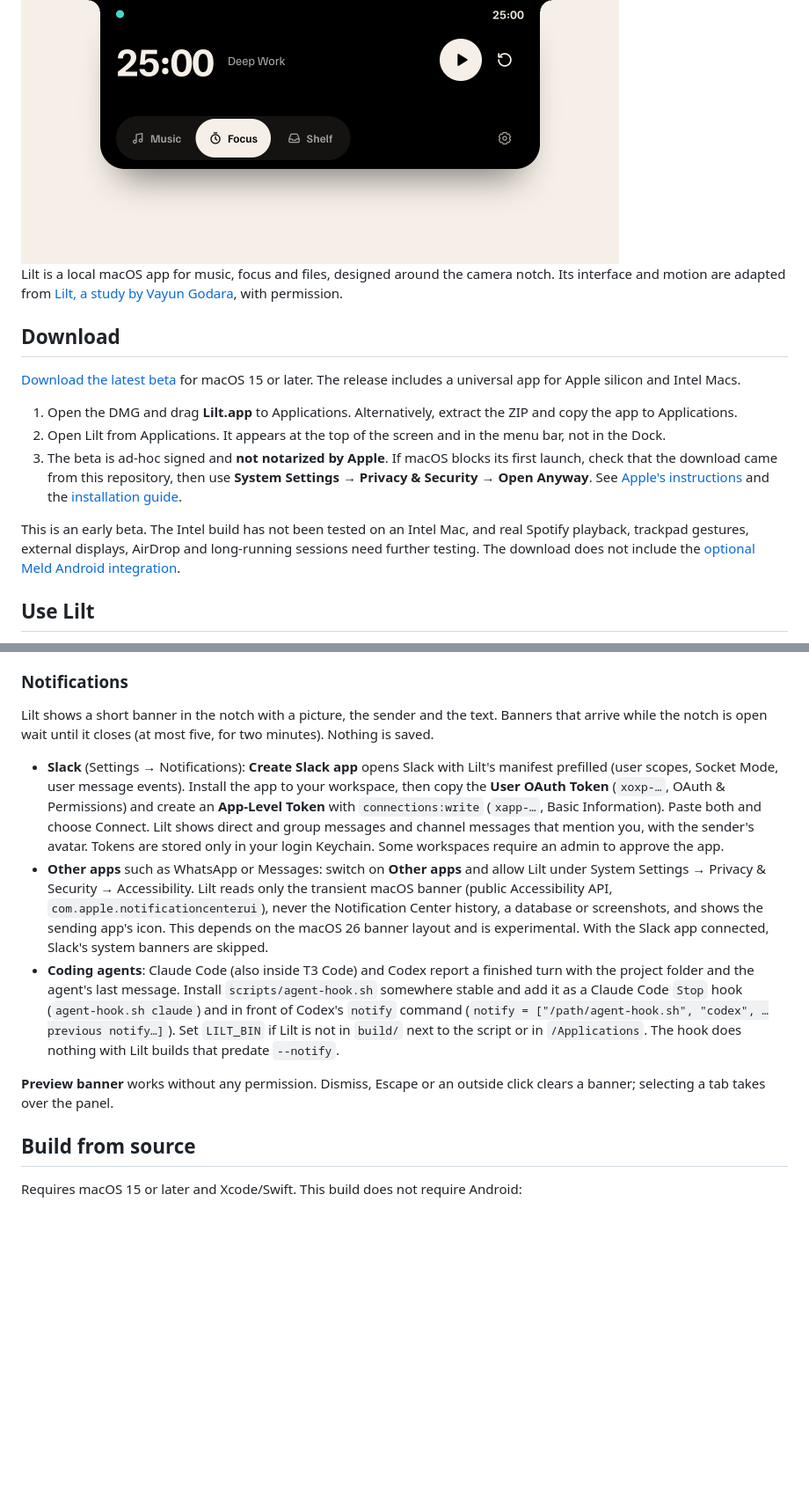
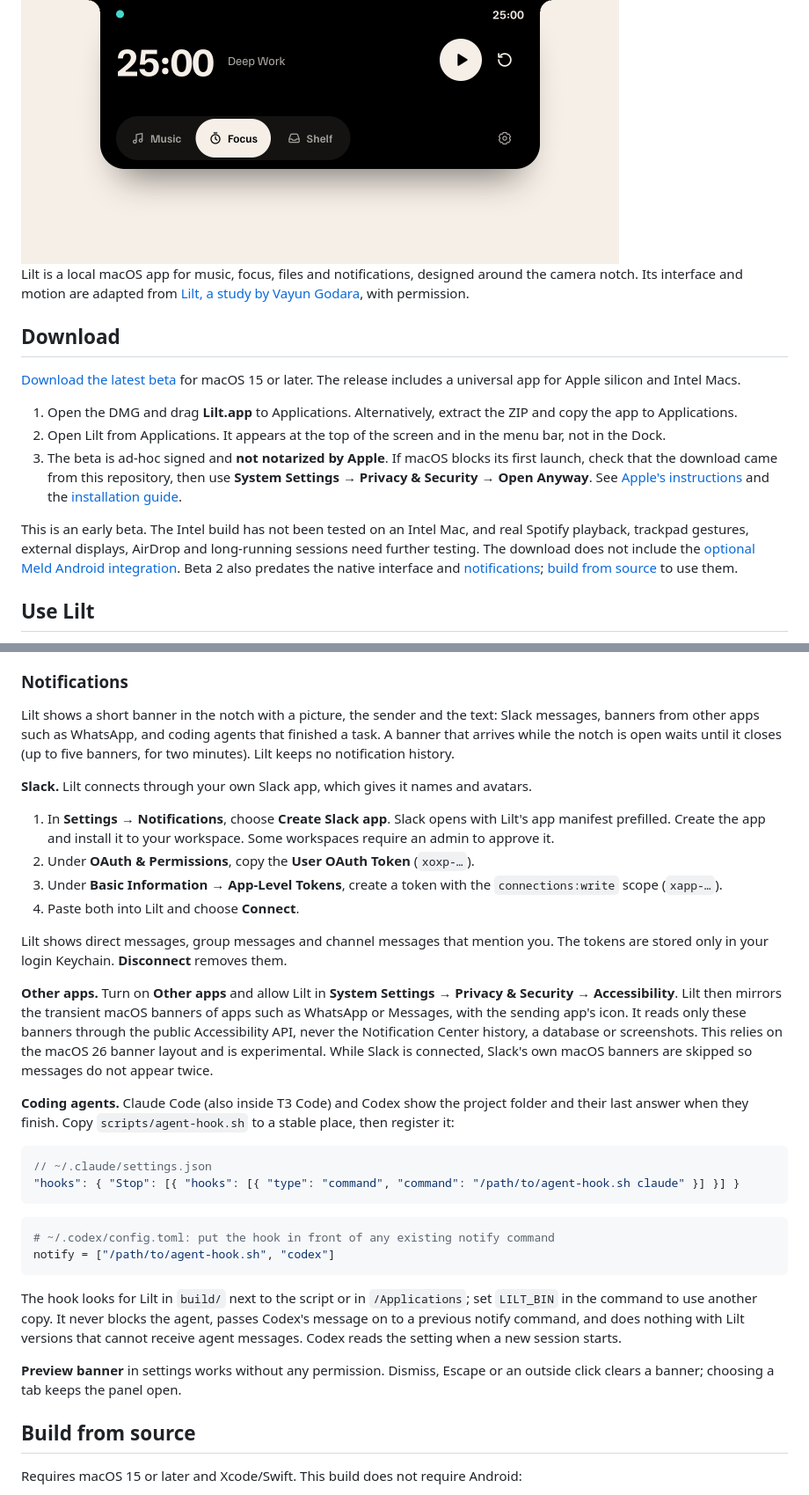
Before and after one commit to Thimorrow/Lilt, a Markdown page: README.md, 2 parts joined by grey strips. Shown at 88% size. Drawn GitHub-style; blank space fills up the shorter version.

Commit message:
docs: Explain notification setup for Slack, other apps and coding agents

````diff
--- a/README.md
+++ b/README.md
@@ -2,7 +2,7 @@
 
 <img src="docs/images/lilt-focus.png" alt="Lilt’s expanded notch showing a 25-minute focus timer, playback controls and the Music, Focus and Shelf tabs." width="680" height="300">
 
-Lilt is a local macOS app for music, focus and files, designed around the camera notch. Its interface and motion are adapted from [Lilt, a study by Vayun Godara](https://vayun.net/studies/lilt/), with permission.
+Lilt is a local macOS app for music, focus, files and notifications, designed around the camera notch. Its interface and motion are adapted from [Lilt, a study by Vayun Godara](https://vayun.net/studies/lilt/), with permission.
 
 ## Download
 
@@ -12,7 +12,7 @@ Lilt is a local macOS app for music, focus and files, designed around the camera
 2. Open Lilt from Applications. It appears at the top of the screen and in the menu bar, not in the Dock.
 3. The beta is ad-hoc signed and **not notarized by Apple**. If macOS blocks its first launch, check that the download came from this repository, then use **System Settings → Privacy & Security → Open Anyway**. See [Apple's instructions](https://support.apple.com/en-us/102445) and the [installation guide](docs/INSTALL-BETA.txt).
 
-This is an early beta. The Intel build has not been tested on an Intel Mac, and real Spotify playback, trackpad gestures, external displays, AirDrop and long-running sessions need further testing. The download does not include the [optional Meld Android integration](CONTRIBUTING.md#optional-meld-integration).
+This is an early beta. The Intel build has not been tested on an Intel Mac, and real Spotify playback, trackpad gestures, external displays, AirDrop and long-running sessions need further testing. The download does not include the [optional Meld Android integration](CONTRIBUTING.md#optional-meld-integration). Beta 2 also predates the native interface and [notifications](#notifications); [build from source](#build-from-source) to use them.
 
 ## Use Lilt
 
@@ -36,13 +36,34 @@ New references expire after seven days by default. **Keep Longer** starts a new
 
 ### Notifications
 
-Lilt shows a short banner in the notch with a picture, the sender and the text. Banners that arrive while the notch is open wait until it closes (at most five, for two minutes). Nothing is saved.
+Lilt shows a short banner in the notch with a picture, the sender and the text: Slack messages, banners from other apps such as WhatsApp, and coding agents that finished a task. A banner that arrives while the notch is open waits until it closes (up to five banners, for two minutes). Lilt keeps no notification history.
 
-- **Slack** (Settings → Notifications): **Create Slack app** opens Slack with Lilt's manifest prefilled (user scopes, Socket Mode, user message events). Install the app to your workspace, then copy the **User OAuth Token** (`xoxp-…`, OAuth & Permissions) and create an **App-Level Token** with `connections:write` (`xapp-…`, Basic Information). Paste both and choose Connect. Lilt shows direct and group messages and channel messages that mention you, with the sender's avatar. Tokens are stored only in your login Keychain. Some workspaces require an admin to approve the app.
-- **Other apps** such as WhatsApp or Messages: switch on **Other apps** and allow Lilt under System Settings → Privacy & Security → Accessibility. Lilt reads only the transient macOS banner (public Accessibility API, `com.apple.notificationcenterui`), never the Notification Center history, a database or screenshots, and shows the sending app's icon. This depends on the macOS 26 banner layout and is experimental. With the Slack app connected, Slack's system banners are skipped.
-- **Coding agents**: Claude Code (also inside T3 Code) and Codex report a finished turn with the project folder and the agent's last message. Install `scripts/agent-hook.sh` somewhere stable and add it as a Claude Code `Stop` hook (`agent-hook.sh claude`) and in front of Codex's `notify` command (`notify = ["/path/agent-hook.sh", "codex", …previous notify…]`). Set `LILT_BIN` if Lilt is not in `build/` next to the script or in `/Applications`. The hook does nothing with Lilt builds that predate `--notify`.
+**Slack.** Lilt connects through your own Slack app, which gives it names and avatars.
 
-**Preview banner** works without any permission. Dismiss, Escape or an outside click clears a banner; selecting a tab takes over the panel.
+1. In **Settings → Notifications**, choose **Create Slack app**. Slack opens with Lilt's app manifest prefilled. Create the app and install it to your workspace. Some workspaces require an admin to approve it.
+2. Under **OAuth & Permissions**, copy the **User OAuth Token** (`xoxp-…`).
+3. Under **Basic Information → App-Level Tokens**, create a token with the `connections:write` scope (`xapp-…`).
+4. Paste both into Lilt and choose **Connect**.
+
+Lilt shows direct messages, group messages and channel messages that mention you. The tokens are stored only in your login Keychain. **Disconnect** removes them.
+
+**Other apps.** Turn on **Other apps** and allow Lilt in **System Settings → Privacy & Security → Accessibility**. Lilt then mirrors the transient macOS banners of apps such as WhatsApp or Messages, with the sending app's icon. It reads only these banners through the public Accessibility API, never the Notification Center history, a database or screenshots. This relies on the macOS 26 banner layout and is experimental. While Slack is connected, Slack's own macOS banners are skipped so messages do not appear twice.
+
+**Coding agents.** Claude Code (also inside T3 Code) and Codex show the project folder and their last answer when they finish. Copy `scripts/agent-hook.sh` to a stable place, then register it:
+
+```jsonc
+// ~/.claude/settings.json
+"hooks": { "Stop": [{ "hooks": [{ "type": "command", "command": "/path/to/agent-hook.sh claude" }] }] }
+```
+
+```toml
+# ~/.codex/config.toml: put the hook in front of any existing notify command
+notify = ["/path/to/agent-hook.sh", "codex"]
+```
+
+The hook looks for Lilt in `build/` next to the script or in `/Applications`; set `LILT_BIN` in the command to use another copy. It never blocks the agent, passes Codex's message on to a previous notify command, and does nothing with Lilt versions that cannot receive agent messages. Codex reads the setting when a new session starts.
+
+**Preview banner** in settings works without any permission. Dismiss, Escape or an outside click clears a banner; choosing a tab keeps the panel open.
 
 ## Build from source
 
````
Also changed, not shown: other parts of README.md (+2 -2 lines).
